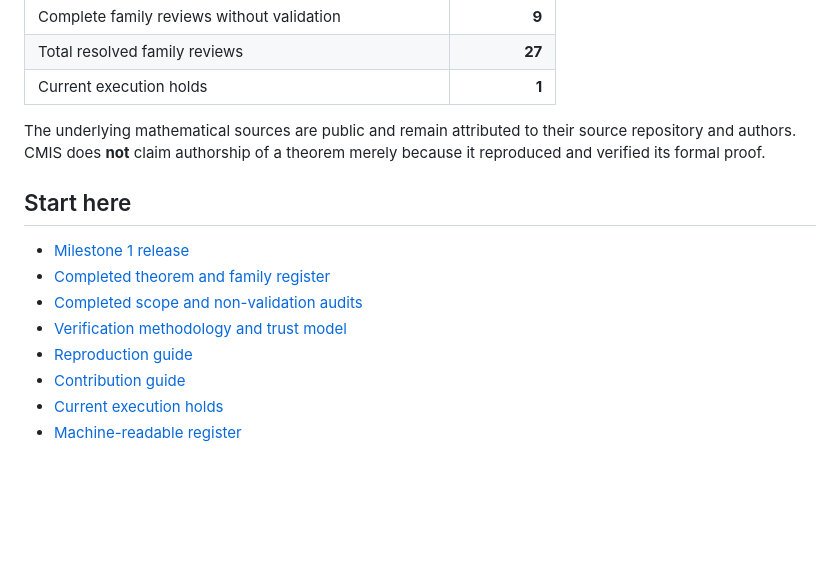
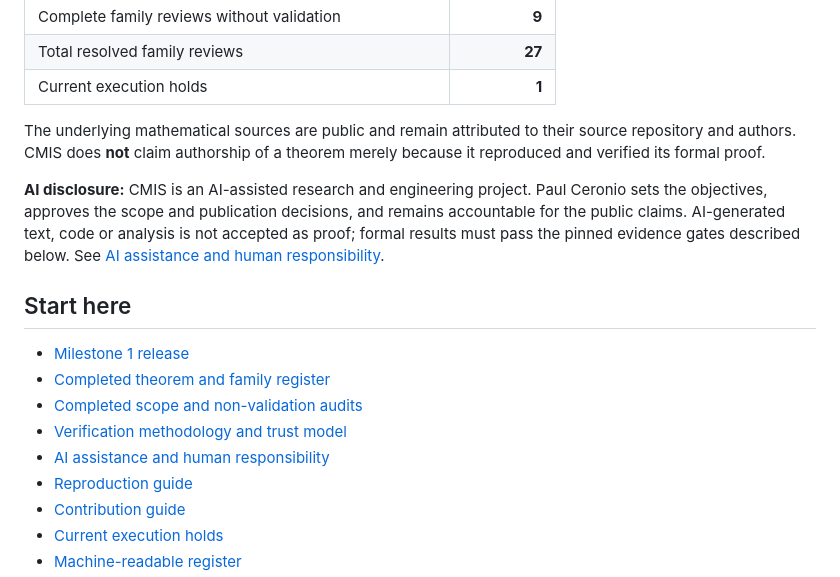
Before and after one commit to Ceronio/cmis-formal-verification, a Markdown page: README.md, the part around the change. GitHub-like rendering; blank space fills up the shorter version.

Commit message:
Disclose AI assistance and human accountability

```diff
--- a/README.md
+++ b/README.md
@@ -19,12 +19,15 @@ A public, reproducible verification laboratory for pinned mathematical formaliza
 
 The underlying mathematical sources are public and remain attributed to their source repository and authors. CMIS does **not** claim authorship of a theorem merely because it reproduced and verified its formal proof.
 
+**AI disclosure:** CMIS is an AI-assisted research and engineering project. Paul Ceronio sets the objectives, approves the scope and publication decisions, and remains accountable for the public claims. AI-generated text, code or analysis is not accepted as proof; formal results must pass the pinned evidence gates described below. See [AI assistance and human responsibility](AI_ASSISTANCE.md).
+
 ## Start here
 
 - [Milestone 1 release](https://github.com/Ceronio/cmis-formal-verification/releases/tag/v0.1.0)
 - [Completed theorem and family register](COMPLETED_VERIFICATIONS.md)
 - [Completed scope and non-validation audits](SCOPE_AUDITS.md)
 - [Verification methodology and trust model](METHODOLOGY.md)
+- [AI assistance and human responsibility](AI_ASSISTANCE.md)
 - [Reproduction guide](REPRODUCING.md)
 - [Contribution guide](CONTRIBUTING.md)
 - [Current execution holds](EXECUTION_HOLDS.md)
```
